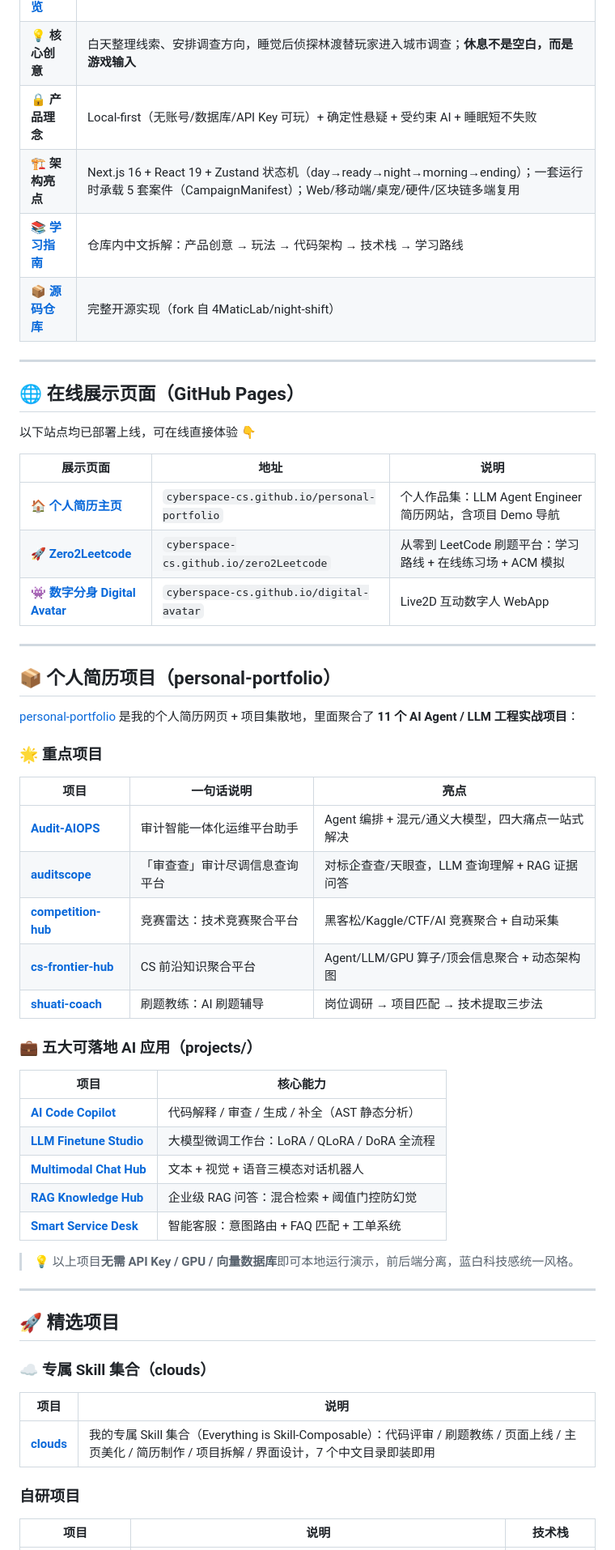
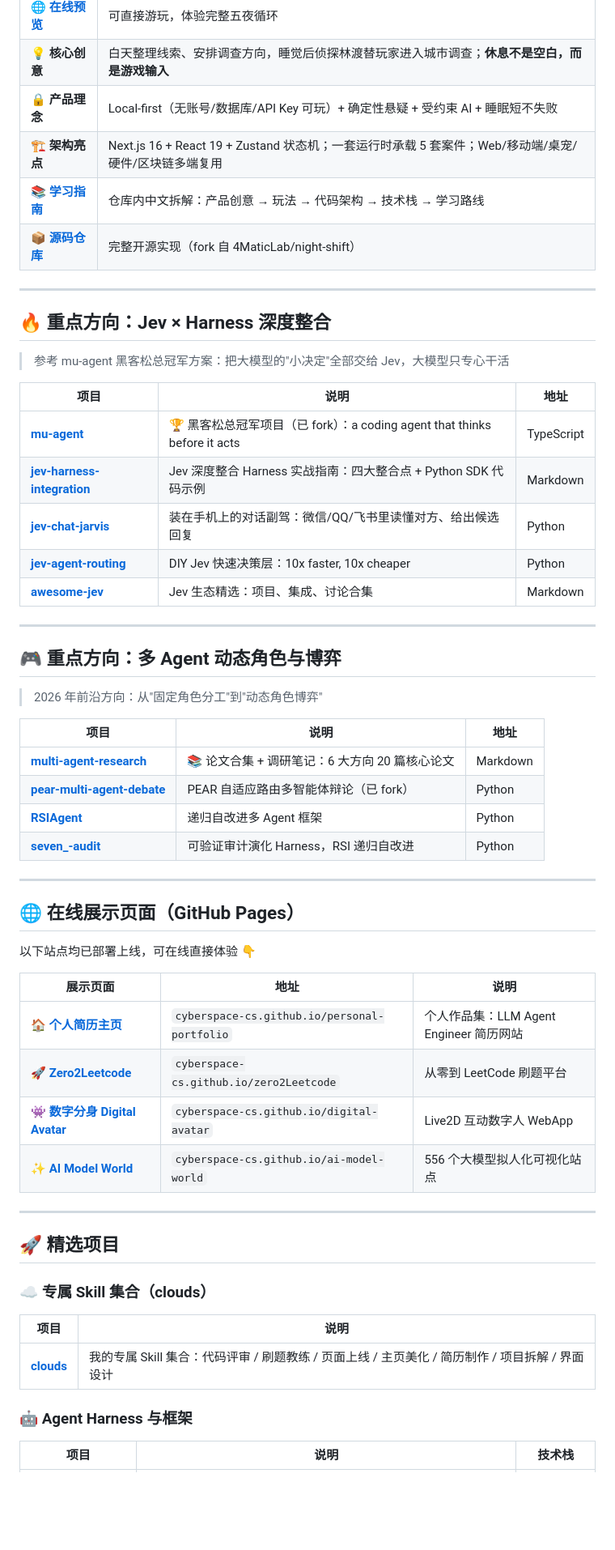
Before and after one commit to cyberspace-cs/cyberspace-cs, a Markdown page: README.md, the part around one of its changes. Shown at 81% size. GitHub-like rendering; blank space fills up the shorter version.

```diff
--- a/README.md
+++ b/README.md
@@ -45,9 +45,36 @@
 | 🌐 [**在线预览**](https://www.shiftx.top/) | 可直接游玩，体验完整五夜循环 |
 | 💡 **核心创意** | 白天整理线索、安排调查方向，睡觉后侦探林渡替玩家进入城市调查；**休息不是空白，而是游戏输入** |
 | 🔒 **产品理念** | Local-first（无账号/数据库/API Key 可玩）+ 确定性悬疑 + 受约束 AI + 睡眠短不失败 |
-| 🏗️ **架构亮点** | Next.js 16 + React 19 + Zustand 状态机（day→ready→night→morning→ending）；一套运行时承载 5 套案件（CampaignManifest）；Web/移动端/桌宠/硬件/区块链多端复用 |
+| 🏗️ **架构亮点** | Next.js 16 + React 19 + Zustand 状态机；一套运行时承载 5 套案件；Web/移动端/桌宠/硬件/区块链多端复用 |
 | 📚 [**学习指南**](https://github.com/cyberspace-cs/night-shift/blob/main/SHIFTX_LEARNING_GUIDE.md) | 仓库内中文拆解：产品创意 → 玩法 → 代码架构 → 技术栈 → 学习路线 |
 | 📦 [**源码仓库**](https://github.com/cyberspace-cs/night-shift) | 完整开源实现（fork 自 4MaticLab/night-shift） |
+
+---
+
+## 🔥 重点方向：Jev × Harness 深度整合
+
+> 参考 mu-agent 黑客松总冠军方案：把大模型的"小决定"全部交给 Jev，大模型只专心干活
+
+| 项目 | 说明 | 地址 |
+| --- | --- | --- |
+| [**mu-agent**](https://github.com/cyberspace-cs/mu-agent) | 🏆 黑客松总冠军项目（已 fork）：a coding agent that thinks before it acts | TypeScript |
+| [**jev-harness-integration**](https://github.com/cyberspace-cs/jev-harness-integration) | Jev 深度整合 Harness 实战指南：四大整合点 + Python SDK 代码示例 | Markdown |
+| [**jev-chat-jarvis**](https://github.com/cyberspace-cs/jev-chat-jarvis) | 装在手机上的对话副驾：微信/QQ/飞书里读懂对方、给出候选回复 | Python |
+| [**jev-agent-routing**](https://github.com/cyberspace-cs/jev-agent-routing) | DIY Jev 快速决策层：10x faster, 10x cheaper | Python |
+| [**awesome-jev**](https://github.com/cyberspace-cs/awesome-jev) | Jev 生态精选：项目、集成、讨论合集 | Markdown |
+
+---
+
+## 🎮 重点方向：多 Agent 动态角色与博弈
+
+> 2026 年前沿方向：从"固定角色分工"到"动态角色博弈"
+
+| 项目 | 说明 | 地址 |
+| --- | --- | --- |
+| [**multi-agent-research**](https://github.com/cyberspace-cs/multi-agent-research) | 📚 论文合集 + 调研笔记：6 大方向 20 篇核心论文 | Markdown |
+| [**pear-multi-agent-debate**](https://github.com/cyberspace-cs/pear-multi-agent-debate) | PEAR 自适应路由多智能体辩论（已 fork） | Python |
+| [**RSIAgent**](https://github.com/cyberspace-cs/RSIAgent) | 递归自改进多 Agent 框架 | Python |
+| [**seven_-audit**](https://github.com/cyberspace-cs/seven_-audit) | 可验证审计演化 Harness，RSI 递归自改进 | Python |
 
 ---
 
@@ -57,37 +84,10 @@
 
 | 展示页面 | 地址 | 说明 |
 | --- | --- | --- |
-| 🏠 [**个人简历主页**](https://cyberspace-cs.github.io/personal-portfolio/) | `cyberspace-cs.github.io/personal-portfolio` | 个人作品集：LLM Agent Engineer 简历网站，含项目 Demo 导航 |
-| 🚀 [**Zero2Leetcode**](https://cyberspace-cs.github.io/zero2Leetcode/) | `cyberspace-cs.github.io/zero2Leetcode` | 从零到 LeetCode 刷题平台：学习路线 + 在线练习场 + ACM 模拟 |
+| 🏠 [**个人简历主页**](https://cyberspace-cs.github.io/personal-portfolio/) | `cyberspace-cs.github.io/personal-portfolio` | 个人作品集：LLM Agent Engineer 简历网站 |
+| 🚀 [**Zero2Leetcode**](https://cyberspace-cs.github.io/zero2Leetcode/) | `cyberspace-cs.github.io/zero2Leetcode` | 从零到 LeetCode 刷题平台 |
 | 👾 [**数字分身 Digital Avatar**](https://cyberspace-cs.github.io/digital-avatar/) | `cyberspace-cs.github.io/digital-avatar` | Live2D 互动数字人 WebApp |
-
----
-
-## 📦 个人简历项目（personal-portfolio）
-
-[personal-portfolio](https://github.com/cyberspace-cs/personal-portfolio) 是我的个人简历网页 + 项目集散地，里面聚合了 **11 个 AI Agent / LLM 工程实战项目**：
-
-### 🌟 重点项目
-
-| 项目 | 一句话说明 | 亮点 |
-| --- | --- | --- |
-| [**Audit-AIOPS**](https://github.com/cyberspace-cs/personal-portfolio/tree/main/Audit-AIOPS) | 审计智能一体化运维平台助手 | Agent 编排 + 混元/通义大模型，四大痛点一站式解决 |
-| [**auditscope**](https://github.com/cyberspace-cs/personal-portfolio/tree/main/auditscope) | 「审查查」审计尽调信息查询平台 | 对标企查查/天眼查，LLM 查询理解 + RAG 证据问答 |
-| [**competition-hub**](https://github.com/cyberspace-cs/personal-portfolio/tree/main/competition-hub) | 竞赛雷达：技术竞赛聚合平台 | 黑客松/Kaggle/CTF/AI 竞赛聚合 + 自动采集 |
-| [**cs-frontier-hub**](https://github.com/cyberspace-cs/personal-portfolio/tree/main/cs-frontier-hub) | CS 前沿知识聚合平台 | Agent/LLM/GPU 算子/顶会信息聚合 + 动态架构图 |
-| [**shuati-coach**](https://github.com/cyberspace-cs/personal-portfolio/tree/main/shuati-coach) | 刷题教练：AI 刷题辅导 | 岗位调研 → 项目匹配 → 技术提取三步法 |
-
-### 💼 五大可落地 AI 应用（projects/）
-
-| 项目 | 核心能力 |
-| --- | --- |
-| [**AI Code Copilot**](https://github.com/cyberspace-cs/personal-portfolio/tree/main/projects/ai-code-copilot) | 代码解释 / 审查 / 生成 / 补全（AST 静态分析） |
-| [**LLM Finetune Studio**](https://github.com/cyberspace-cs/personal-portfolio/tree/main/projects/llm-finetune-studio) | 大模型微调工作台：LoRA / QLoRA / DoRA 全流程 |
-| [**Multimodal Chat Hub**](https://github.com/cyberspace-cs/personal-portfolio/tree/main/projects/multimodal-chat-hub) | 文本 + 视觉 + 语音三模态对话机器人 |
-| [**RAG Knowledge Hub**](https://github.com/cyberspace-cs/personal-portfolio/tree/main/projects/rag-knowledge-hub) | 企业级 RAG 问答：混合检索 + 阈值门控防幻觉 |
-| [**Smart Service Desk**](https://github.com/cyberspace-cs/personal-portfolio/tree/main/projects/smart-service-desk) | 智能客服：意图路由 + FAQ 匹配 + 工单系统 |
-
-> 💡 以上项目**无需 API Key / GPU / 向量数据库**即可本地运行演示，前后端分离，蓝白科技感统一风格。
+| ✨ [**AI Model World**](https://cyberspace-cs.github.io/ai-model-world/) | `cyberspace-cs.github.io/ai-model-world` | 556 个大模型拟人化可视化站点 |
 
 ---
 
@@ -97,9 +97,9 @@
 
 | 项目 | 说明 |
 | --- | --- |
-| [**clouds**](https://github.com/cyberspace-cs/clouds) | 我的专属 Skill 集合（Everything is Skill-Composable）：代码评审 / 刷题教练 / 页面上线 / 主页美化 / 简历制作 / 项目拆解 / 界面设计，7 个中文目录即装即用 |
+| [**clouds**](https://github.com/cyberspace-cs/clouds) | 我的专属 Skill 集合：代码评审 / 刷题教练 / 页面上线 / 主页美化 / 简历制作 / 项目拆解 / 界面设计 |
 
-### 自研项目
+### 🤖 Agent Harness 与框架
 
 | 项目 | 说明 | 技术栈 |
 | --- | --- | --- |
```
Also changed, not shown: other parts of README.md (+37 -27 lines).
